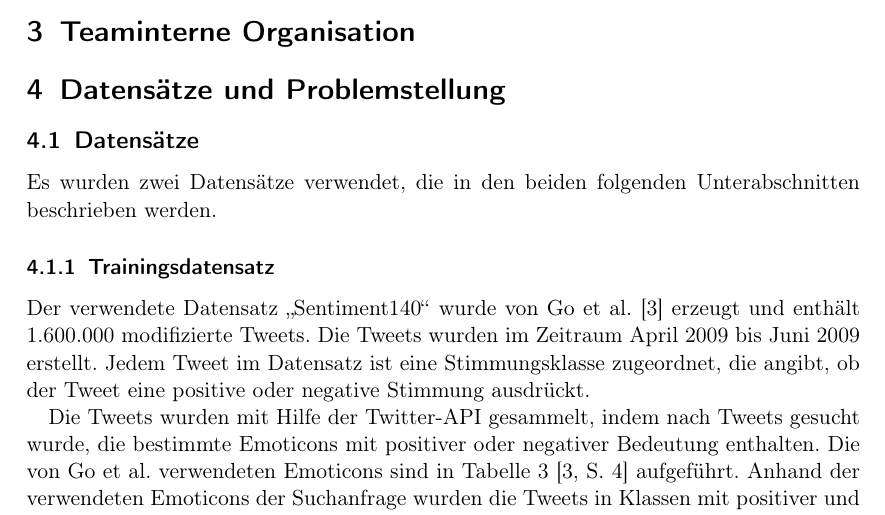
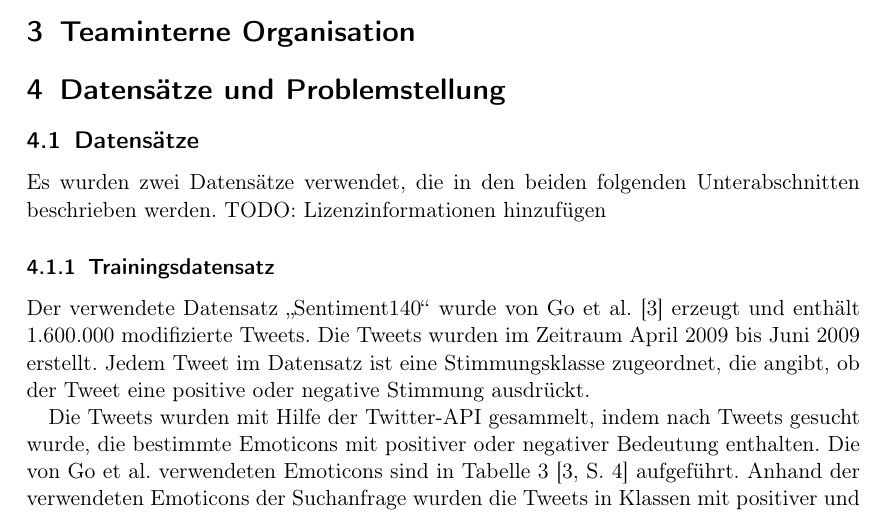
Before and after one commit to felLind/propra_webscience_ws24, a LaTeX document (Abschlussbericht/abschlussbericht-stimmungsanalyse-mit-twitter.tex): part of page 2 of 6, cut so that both start at the same text. Compiled offline with pdfLaTeX.

Commit message:
docs: add todo for adding the licensing details for the used dataset

```diff
--- a/Abschlussbericht/abschlussbericht-stimmungsanalyse-mit-twitter.tex
+++ b/Abschlussbericht/abschlussbericht-stimmungsanalyse-mit-twitter.tex
@@ -57,6 +57,7 @@
 \subsection{Datensätze}
 
 Es wurden zwei Datensätze verwendet, die in den beiden folgenden Unterabschnitten beschrieben werden.
+TODO: Lizenzinformationen hinzufügen
 
 \subsubsection{Trainingsdatensatz}
 Der verwendete Datensatz \glqq Sentiment140\grqq{} wurde von Go et al. \cite{go2009twitter} erzeugt und enthält 1.600.000 modifizierte Tweets.
```
